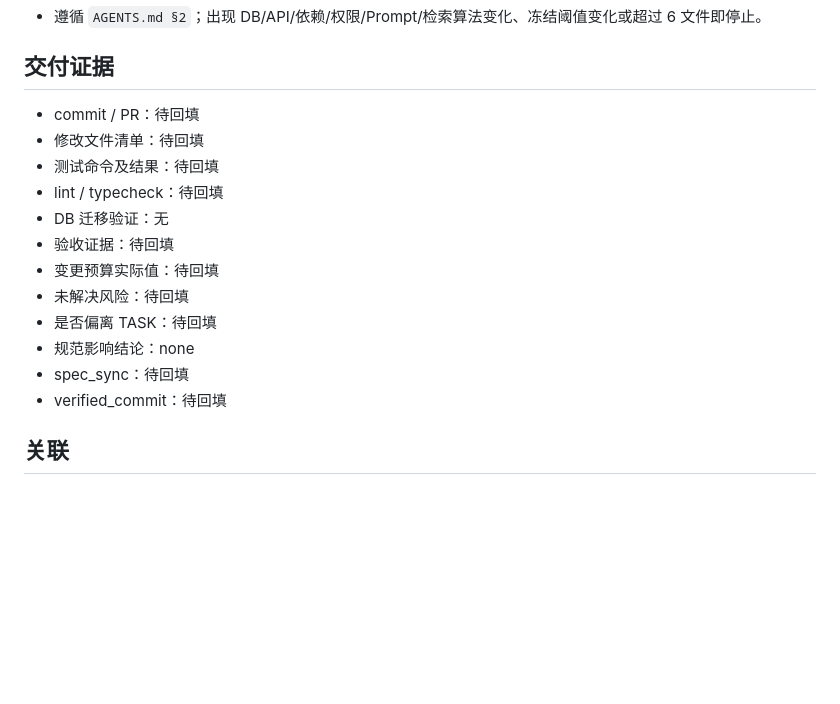
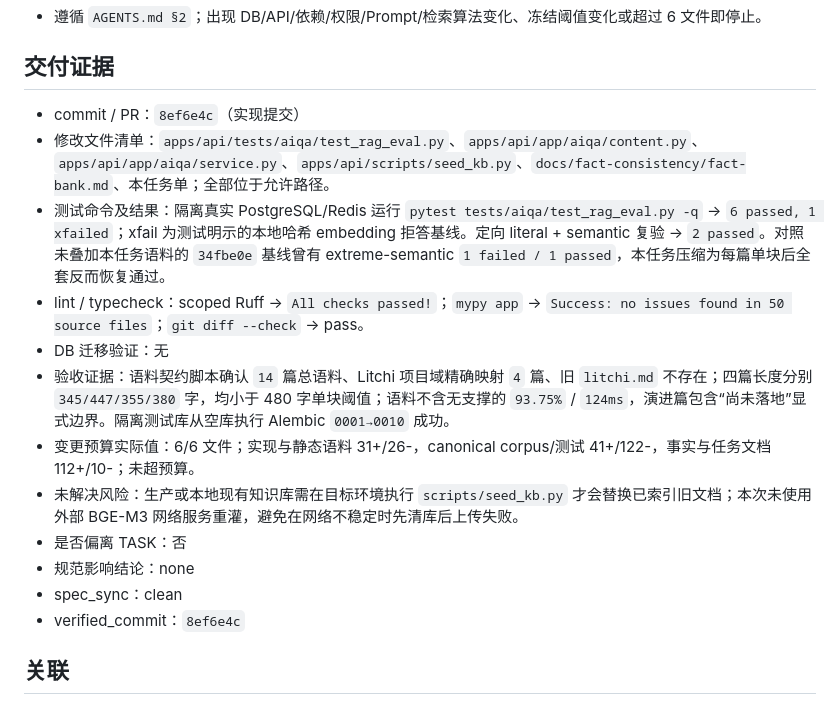
Before and after one commit to hxt0227cu-alt/jianli, a Markdown page: tasks/TASK-KB-LITCHI-INTERVIEW-002.md, the part around the change. Drawn GitHub-style; blank space fills up the shorter version.

Commit message:
docs(task): close litchi corpus delivery

```diff
--- a/tasks/TASK-KB-LITCHI-INTERVIEW-002.md
+++ b/tasks/TASK-KB-LITCHI-INTERVIEW-002.md
@@ -84,18 +84,18 @@
 - 遵循 `AGENTS.md §2`；出现 DB/API/依赖/权限/Prompt/检索算法变化、冻结阈值变化或超过 6 文件即停止。
 
 ## 交付证据
-- commit / PR：待回填
-- 修改文件清单：待回填
-- 测试命令及结果：待回填
-- lint / typecheck：待回填
+- commit / PR：`8ef6e4c`（实现提交）
+- 修改文件清单：`apps/api/tests/aiqa/test_rag_eval.py`、`apps/api/app/aiqa/content.py`、`apps/api/app/aiqa/service.py`、`apps/api/scripts/seed_kb.py`、`docs/fact-consistency/fact-bank.md`、本任务单；全部位于允许路径。
+- 测试命令及结果：隔离真实 PostgreSQL/Redis 运行 `pytest tests/aiqa/test_rag_eval.py -q` → `6 passed, 1 xfailed`；xfail 为测试明示的本地哈希 embedding 拒答基线。定向 literal + semantic 复验 → `2 passed`。对照未叠加本任务语料的 `34fbe0e` 基线曾有 extreme-semantic `1 failed / 1 passed`，本任务压缩为每篇单块后全套反而恢复通过。
+- lint / typecheck：scoped Ruff → `All checks passed!`；`mypy app` → `Success: no issues found in 50 source files`；`git diff --check` → pass。
 - DB 迁移验证：无
-- 验收证据：待回填
-- 变更预算实际值：待回填
-- 未解决风险：待回填
-- 是否偏离 TASK：待回填
+- 验收证据：语料契约脚本确认 `14` 篇总语料、Litchi 项目域精确映射 `4` 篇、旧 `litchi.md` 不存在；四篇长度分别 `345/447/355/380` 字，均小于 480 字单块阈值；语料不含无支撑的 `93.75%` / `124ms`，演进篇包含“尚未落地”显式边界。隔离测试库从空库执行 Alembic `0001→0010` 成功。
+- 变更预算实际值：6/6 文件；实现与静态语料 31+/26-，canonical corpus/测试 41+/122-，事实与任务文档 112+/10-；未超预算。
+- 未解决风险：生产或本地现有知识库需在目标环境执行 `scripts/seed_kb.py` 才会替换已索引旧文档；本次未使用外部 BGE-M3 网络服务重灌，避免在网络不稳定时先清库后上传失败。
+- 是否偏离 TASK：否
 - 规范影响结论：none
-- spec_sync：待回填
-- verified_commit：待回填
+- spec_sync：clean
+- verified_commit：`8ef6e4c`
 
 ## 关联
 - Change Request：无（R22/R24 既有内容维护能力）
```
